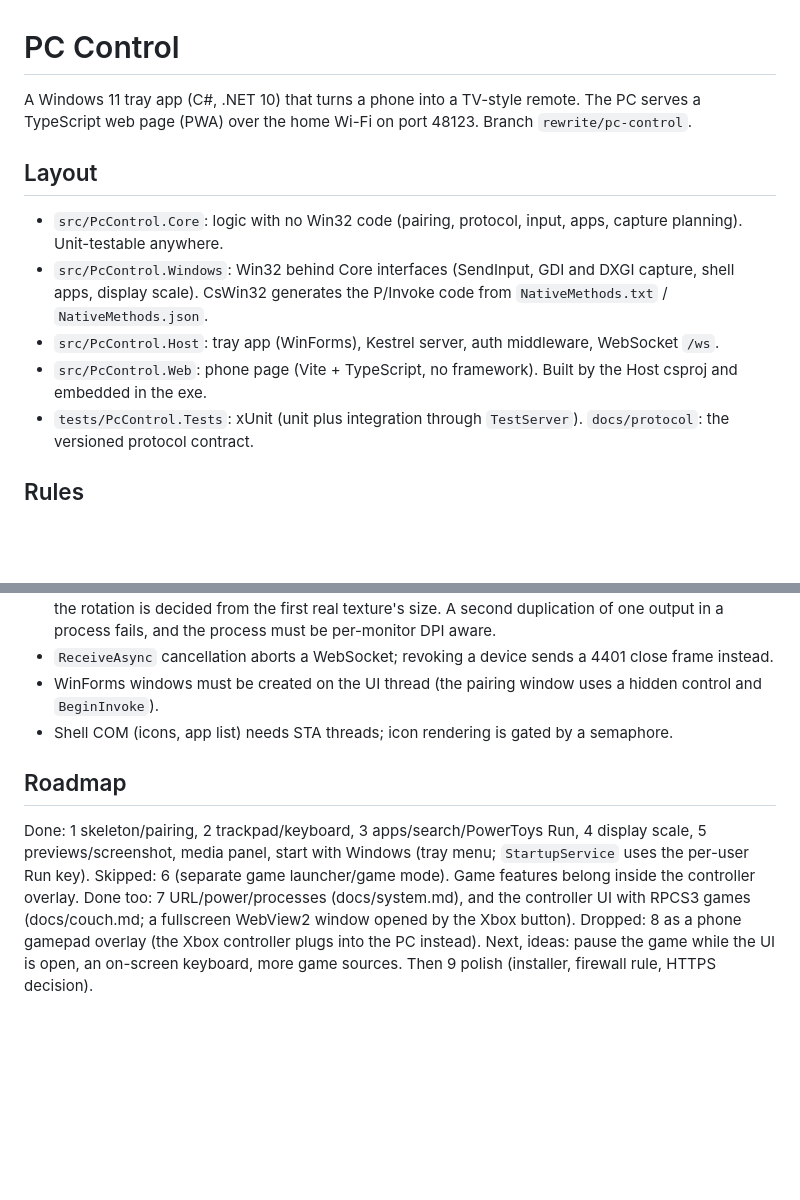
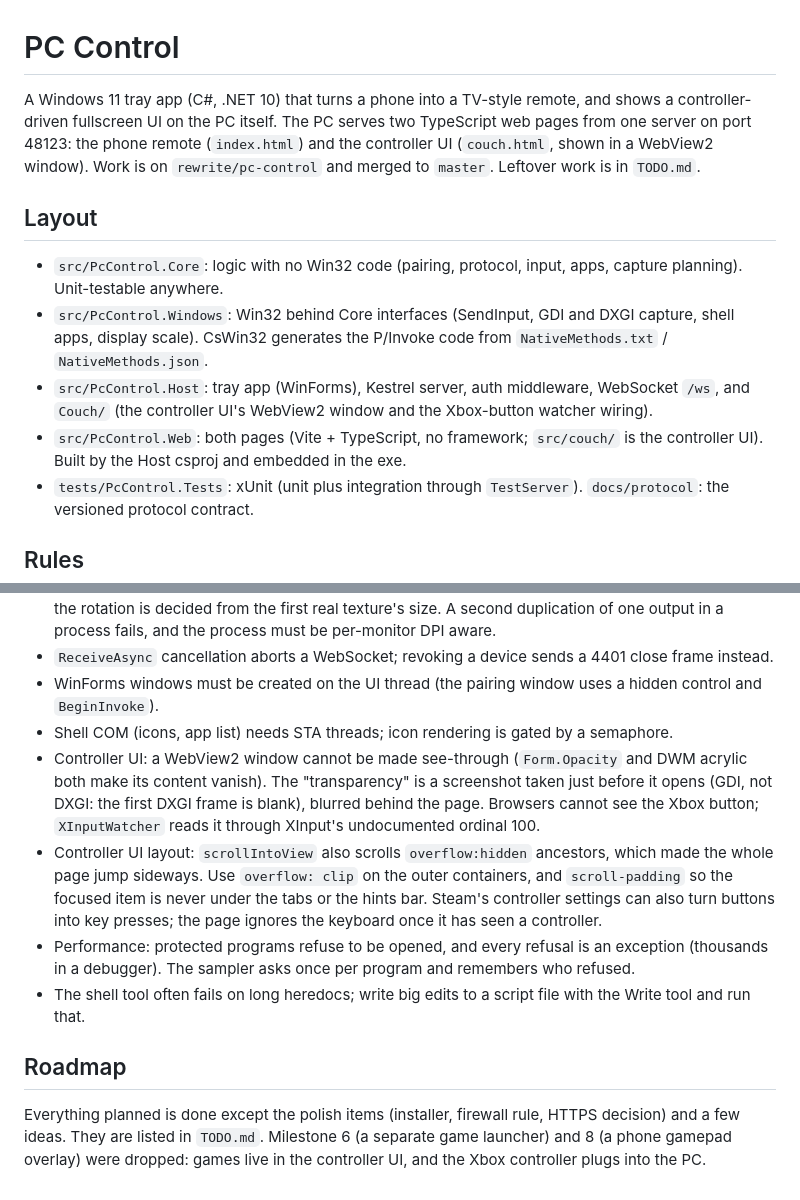
Before and after one commit to LucasVinicius314/pc-control, a Markdown page: CLAUDE.md, 2 parts joined by grey strips. Rendered like a GitHub page; blank space fills up the shorter version.

```diff
--- a/CLAUDE.md
+++ b/CLAUDE.md
@@ -1,14 +1,16 @@
 # PC Control
 
-A Windows 11 tray app (C#, .NET 10) that turns a phone into a TV-style remote. The PC serves a
-TypeScript web page (PWA) over the home Wi-Fi on port 48123. Branch `rewrite/pc-control`.
+A Windows 11 tray app (C#, .NET 10) that turns a phone into a TV-style remote, and shows a controller-driven
+fullscreen UI on the PC itself. The PC serves two TypeScript web pages from one server on port 48123: the phone
+remote (`index.html`) and the controller UI (`couch.html`, shown in a WebView2 window). Work is on
+`rewrite/pc-control` and merged to `master`. Leftover work is in `TODO.md`.
 
 ## Layout
 
 * `src/PcControl.Core`: logic with no Win32 code (pairing, protocol, input, apps, capture planning). Unit-testable anywhere.
 * `src/PcControl.Windows`: Win32 behind Core interfaces (SendInput, GDI and DXGI capture, shell apps, display scale). CsWin32 generates the P/Invoke code from `NativeMethods.txt` / `NativeMethods.json`.
-* `src/PcControl.Host`: tray app (WinForms), Kestrel server, auth middleware, WebSocket `/ws`.
-* `src/PcControl.Web`: phone page (Vite + TypeScript, no framework). Built by the Host csproj and embedded in the exe.
+* `src/PcControl.Host`: tray app (WinForms), Kestrel server, auth middleware, WebSocket `/ws`, and `Couch/` (the controller UI's WebView2 window and the Xbox-button watcher wiring).
+* `src/PcControl.Web`: both pages (Vite + TypeScript, no framework; `src/couch/` is the controller UI). Built by the Host csproj and embedded in the exe.
 * `tests/PcControl.Tests`: xUnit (unit plus integration through `TestServer`). `docs/protocol`: the versioned protocol contract.
 
 ## Rules
@@ -42,12 +44,13 @@ dotnet test
 * `ReceiveAsync` cancellation aborts a WebSocket; revoking a device sends a 4401 close frame instead.
 * WinForms windows must be created on the UI thread (the pairing window uses a hidden control and `BeginInvoke`).
 * Shell COM (icons, app list) needs STA threads; icon rendering is gated by a semaphore.
+* Controller UI: a WebView2 window cannot be made see-through (`Form.Opacity` and DWM acrylic both make its content vanish). The "transparency" is a screenshot taken just before it opens (GDI, not DXGI: the first DXGI frame is blank), blurred behind the page. Browsers cannot see the Xbox button; `XInputWatcher` reads it through XInput's undocumented ordinal 100.
+* Controller UI layout: `scrollIntoView` also scrolls `overflow:hidden` ancestors, which made the whole page jump sideways. Use `overflow: clip` on the outer containers, and `scroll-padding` so the focused item is never under the tabs or the hints bar. Steam's controller settings can also turn buttons into key presses; the page ignores the keyboard once it has seen a controller.
+* Performance: protected programs refuse to be opened, and every refusal is an exception (thousands in a debugger). The sampler asks once per program and remembers who refused.
+* The shell tool often fails on long heredocs; write big edits to a script file with the Write tool and run that.
 
 ## Roadmap
 
-Done: 1 skeleton/pairing, 2 trackpad/keyboard, 3 apps/search/PowerToys Run, 4 display scale, 5 previews/screenshot, media panel, start with Windows (tray menu; `StartupService` uses the per-user Run key).
-Skipped: 6 (separate game launcher/game mode). Game features belong inside the controller overlay.
-Done too: 7 URL/power/processes (docs/system.md), and the controller UI with RPCS3 games (docs/couch.md; a fullscreen WebView2 window opened by the Xbox button).
-Dropped: 8 as a phone gamepad overlay (the Xbox controller plugs into the PC instead).
-Next, ideas: pause the game while the UI is open, an on-screen keyboard, more game sources.
-Then 9 polish (installer, firewall rule, HTTPS decision).
+Everything planned is done except the polish items (installer, firewall rule, HTTPS decision) and a few ideas.
+They are listed in `TODO.md`. Milestone 6 (a separate game launcher) and 8 (a phone gamepad overlay) were
+dropped: games live in the controller UI, and the Xbox controller plugs into the PC.
```
Also changed, not shown: README.md (+14 -8 lines), TODO.md (added, +26 -0 lines).
